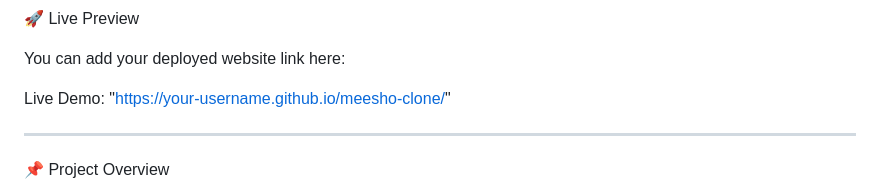
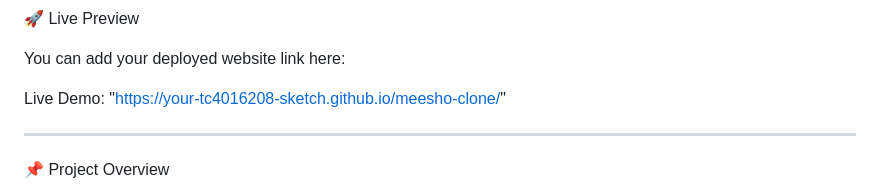
Before and after one commit to tc4016208-sketch/Meesho, a Markdown page: README.md, the part around the change. Rendered like a GitHub page.

```diff
--- a/README.md
+++ b/README.md
@@ -10,7 +10,7 @@ A responsive Meesho-inspired e-commerce website developed using HTML5 and CSS3.
 
 You can add your deployed website link here:
 
-Live Demo: "https://your-username.github.io/meesho-clone/"
+Live Demo: "https://your-tc4016208-sketch.github.io/meesho-clone/"
 
 ---
 
```
